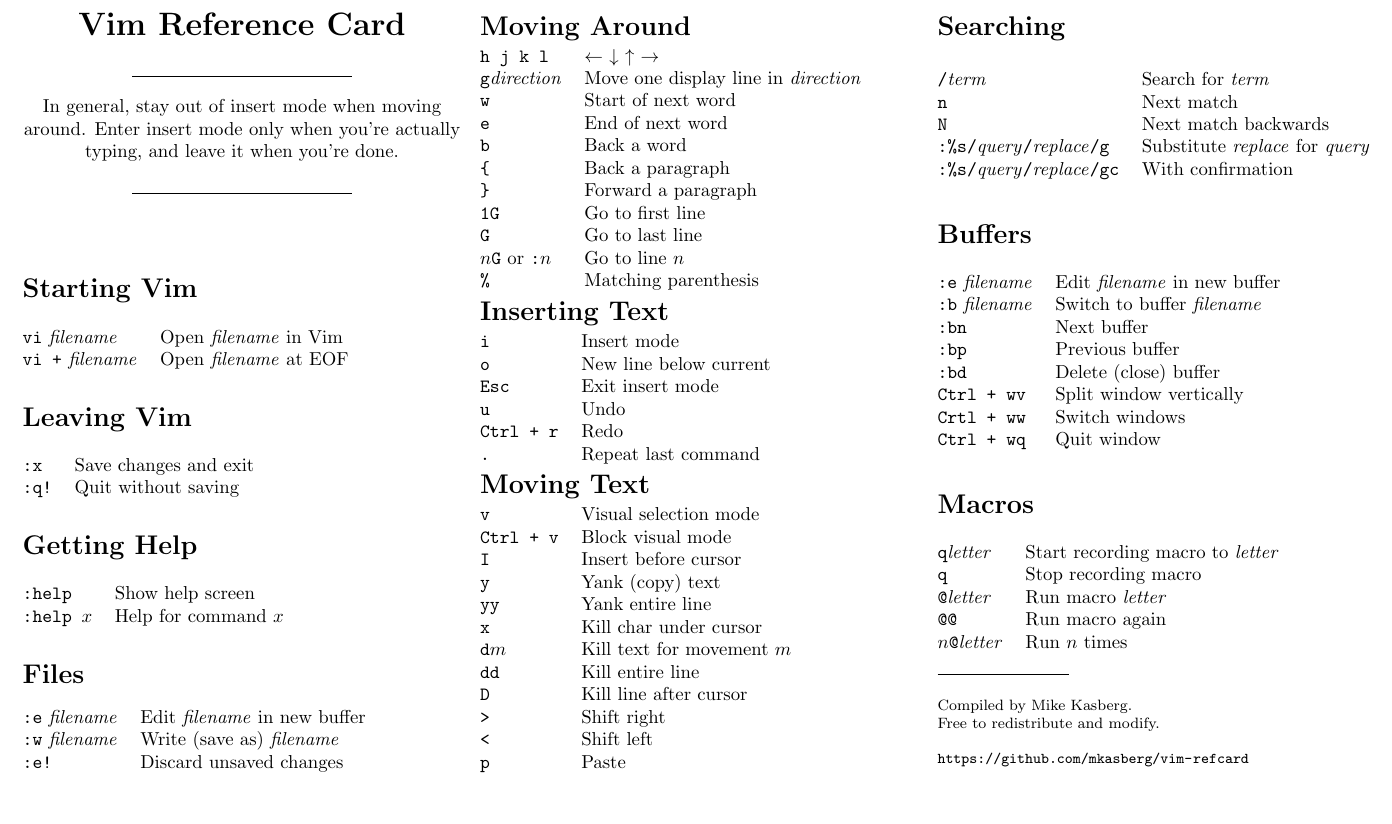
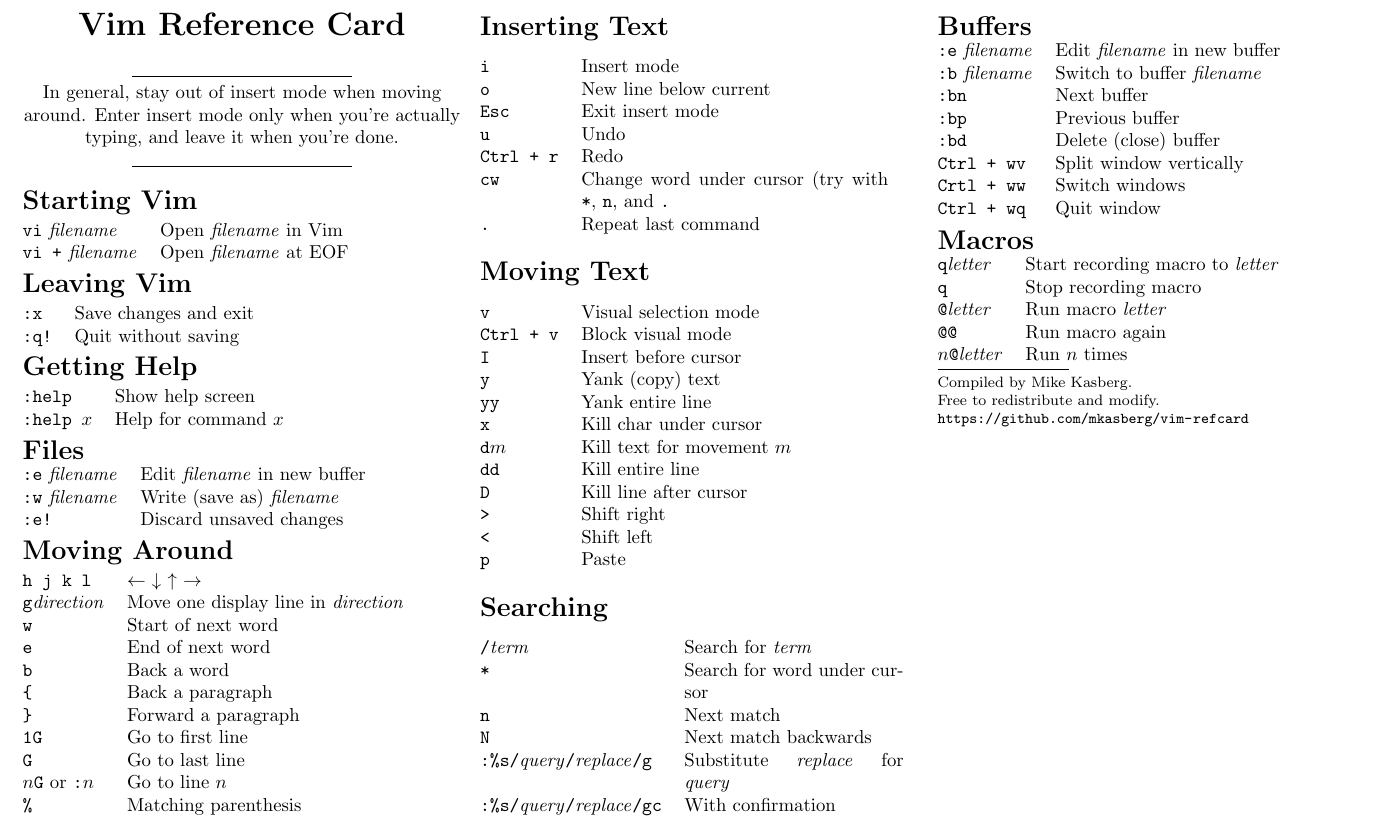
Before and after one commit to mkasberg/vim-refcard, a LaTeX document (vim-refcard.tex): part of the page, cut so that both start at the same text, the shorter picture padded with empty space. Compiled offline with pdfLaTeX.

Commit message:
Added some commands for searching and replacing.

```diff
--- a/vim-refcard.tex
+++ b/vim-refcard.tex
@@ -105,12 +105,13 @@
 \end{tabular}
 
 \section{Inserting Text}
-\begin{tabular}{@{}ll@{}}
+\begin{tabular}{@{}lp{.7\linewidth}@{}}
 \verb|i| & Insert mode \\
 \verb|o| & New line below current\\
 \verb|Esc| & Exit insert mode\\
 \verb|u| & Undo\\
 \verb|Ctrl + r| & Redo\\
+\verb|cw| & Change word under cursor (try with \verb|*|, \verb|n|, and \verb|.|\\
 \verb|.| & Repeat last command\\
 \end{tabular}
 
@@ -131,11 +132,12 @@
 \end{tabular}
 
 \section{Searching}
-\begin{tabular}{@{}ll@{}}
+\begin{tabular}{@{}lp{.5\linewidth}@{}}
 \verb!/!\textit{term}    & Search for \textit{term} \\
+\verb|*| & Search for word under cursor\\
 \verb!n! & Next match\\
 \verb|N| & Next match backwards\\
-\verb|:%s/|\textit{query}\verb|/|\textit{replace}\verb|/g| & Substitute \textit{replace} for \textit{query}\\
+\verb|:%s/|\textit{query}\verb|/|\textit{replace}\verb|/g| & Substitute \textit{replace} for \textit{query} \\
 \verb|:%s/|\textit{query}\verb|/|\textit{replace}\verb|/gc| & With confirmation\\
 \end{tabular}
 
```
Also changed, not shown: vim-refcard.pdf.
